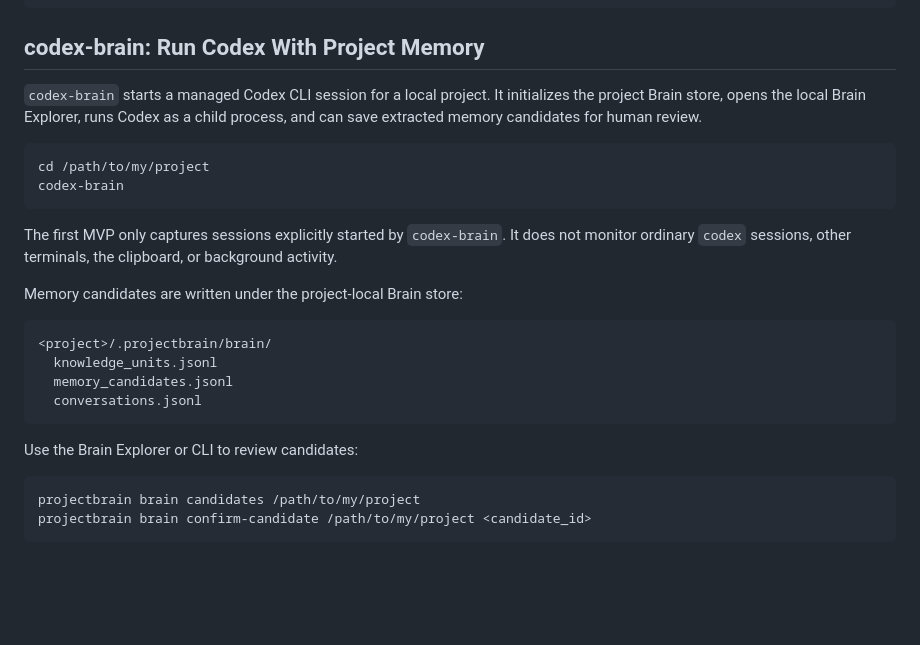
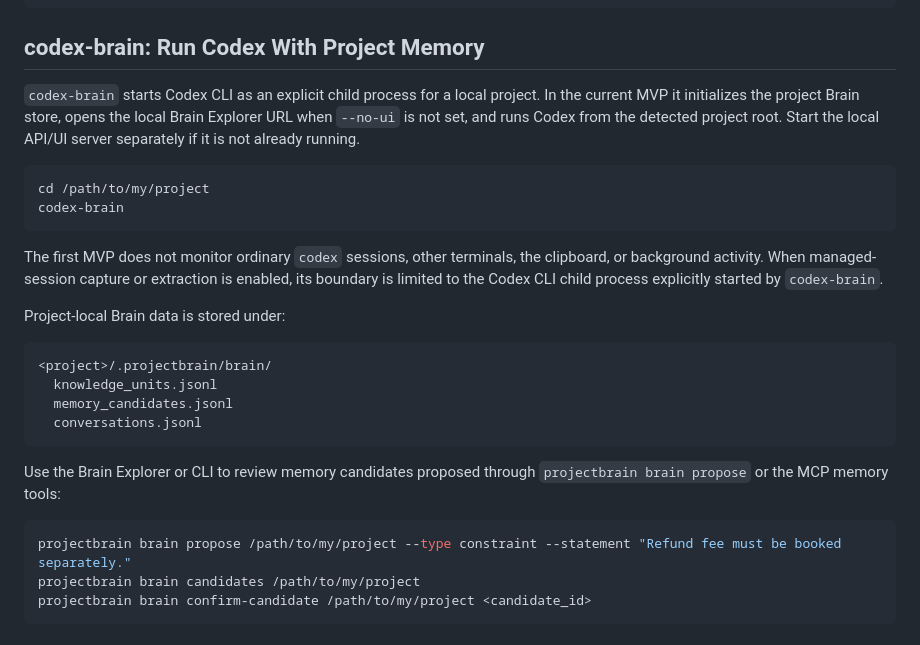
Before and after one commit to yinshaojun001/projectbrain, a Markdown page: README.md, the part around the change. GitHub-like rendering; blank space fills up the shorter version.

Commit message:
docs: clarify codex-brain mvp workflow

````diff
--- a/README.md
+++ b/README.md
@@ -270,16 +270,16 @@ Inspect the policy that an imported project is using:
 
 ## codex-brain: Run Codex With Project Memory
 
-`codex-brain` starts a managed Codex CLI session for a local project. It initializes the project Brain store, opens the local Brain Explorer, runs Codex as a child process, and can save extracted memory candidates for human review.
+`codex-brain` starts Codex CLI as an explicit child process for a local project. In the current MVP it initializes the project Brain store, opens the local Brain Explorer URL when `--no-ui` is not set, and runs Codex from the detected project root. Start the local API/UI server separately if it is not already running.
 
 ```bash
 cd /path/to/my/project
 codex-brain
 ```
 
-The first MVP only captures sessions explicitly started by `codex-brain`. It does not monitor ordinary `codex` sessions, other terminals, the clipboard, or background activity.
+The first MVP does not monitor ordinary `codex` sessions, other terminals, the clipboard, or background activity. When managed-session capture or extraction is enabled, its boundary is limited to the Codex CLI child process explicitly started by `codex-brain`.
 
-Memory candidates are written under the project-local Brain store:
+Project-local Brain data is stored under:
 
 ```text
 <project>/.projectbrain/brain/
@@ -288,9 +288,10 @@ Memory candidates are written under the project-local Brain store:
   conversations.jsonl
 ```
 
-Use the Brain Explorer or CLI to review candidates:
+Use the Brain Explorer or CLI to review memory candidates proposed through `projectbrain brain propose` or the MCP memory tools:
 
 ```bash
+projectbrain brain propose /path/to/my/project --type constraint --statement "Refund fee must be booked separately."
 projectbrain brain candidates /path/to/my/project
 projectbrain brain confirm-candidate /path/to/my/project <candidate_id>
 ```
````
Also changed, not shown: docs/mcp-usage.md (+2 -2 lines), docs/quickstart.md (+2 -1 lines).
